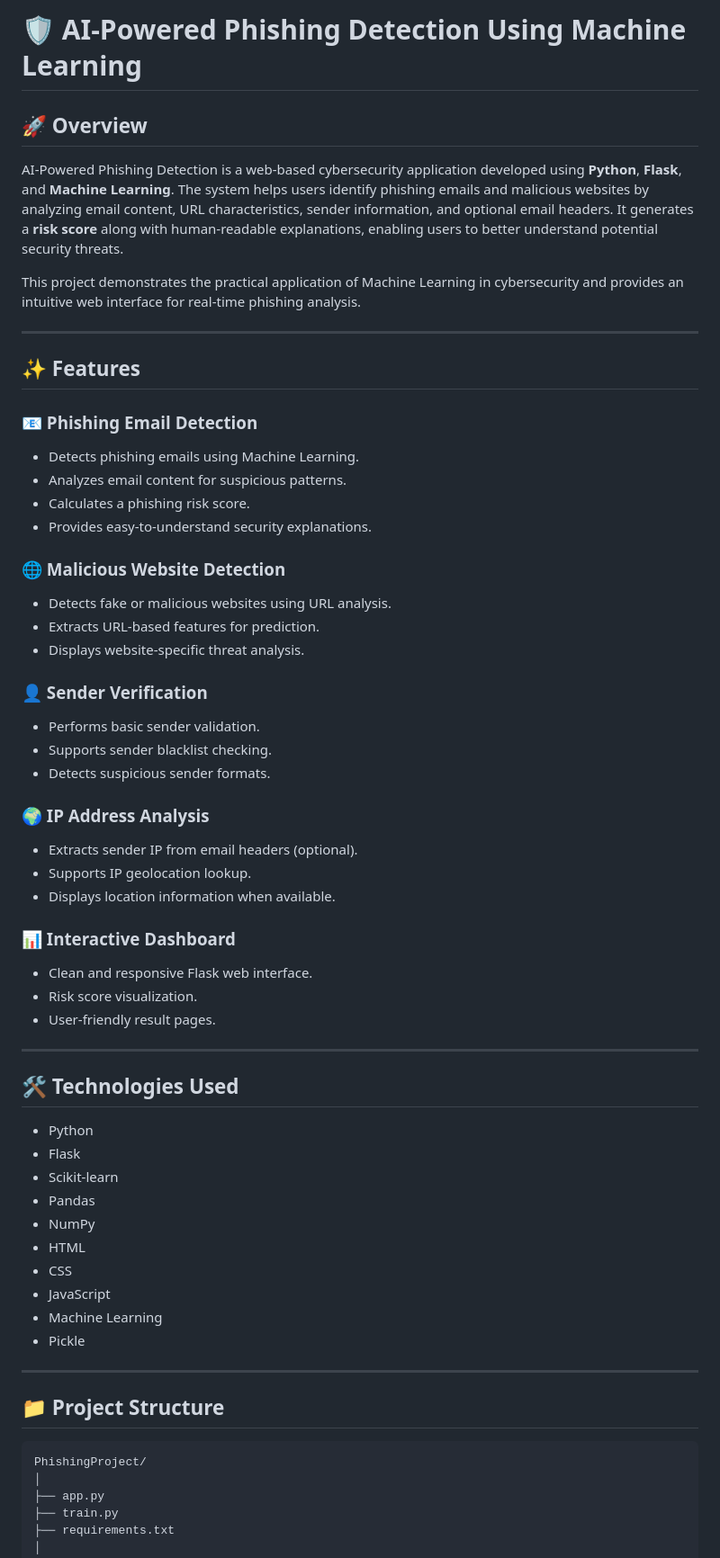
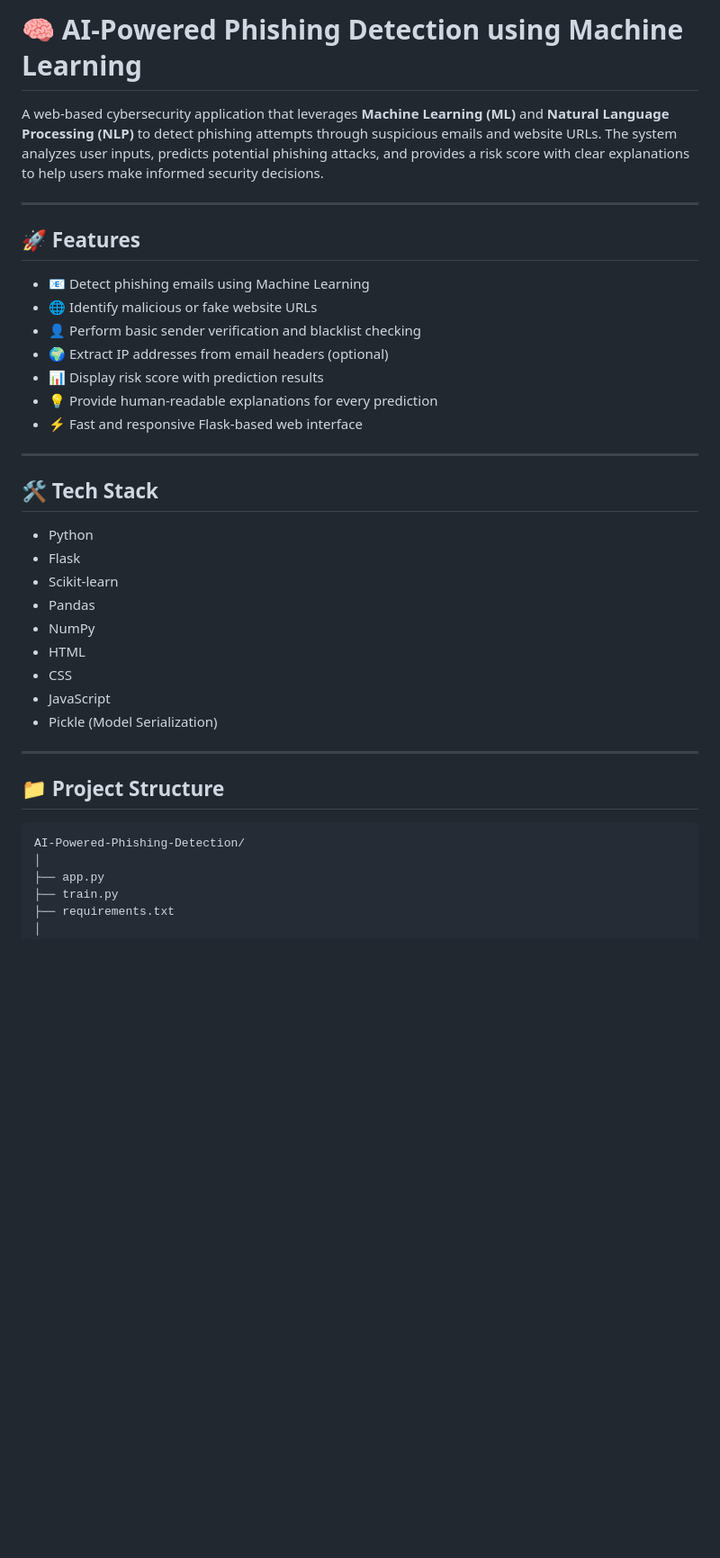
Before and after one commit to ManoharaG11/AI-Powered-Phishing-Detection-using-LLMs, a Markdown page: README.md, the part around one of its changes. Shown at 90% size. Rendered like a GitHub page; blank space fills up the shorter version.

````diff
--- a/README.md
+++ b/README.md
@@ -1,44 +1,22 @@
-# 🛡️ AI-Powered Phishing Detection Using Machine Learning
+# 🧠 AI-Powered Phishing Detection using Machine Learning
 
-## 🚀 Overview
-
-AI-Powered Phishing Detection is a web-based cybersecurity application developed using **Python**, **Flask**, and **Machine Learning**. The system helps users identify phishing emails and malicious websites by analyzing email content, URL characteristics, sender information, and optional email headers. It generates a **risk score** along with human-readable explanations, enabling users to better understand potential security threats.
-
-This project demonstrates the practical application of Machine Learning in cybersecurity and provides an intuitive web interface for real-time phishing analysis.
+A web-based cybersecurity application that leverages **Machine Learning (ML)** and **Natural Language Processing (NLP)** to detect phishing attempts through suspicious emails and website URLs. The system analyzes user inputs, predicts potential phishing attacks, and provides a risk score with clear explanations to help users make informed security decisions.
 
 ---
 
-## ✨ Features
+## 🚀 Features
 
-### 📧 Phishing Email Detection
-- Detects phishing emails using Machine Learning.
-- Analyzes email content for suspicious patterns.
-- Calculates a phishing risk score.
-- Provides easy-to-understand security explanations.
-
-### 🌐 Malicious Website Detection
-- Detects fake or malicious websites using URL analysis.
-- Extracts URL-based features for prediction.
-- Displays website-specific threat analysis.
-
-### 👤 Sender Verification
-- Performs basic sender validation.
-- Supports sender blacklist checking.
-- Detects suspicious sender formats.
-
-### 🌍 IP Address Analysis
-- Extracts sender IP from email headers (optional).
-- Supports IP geolocation lookup.
-- Displays location information when available.
-
-### 📊 Interactive Dashboard
-- Clean and responsive Flask web interface.
-- Risk score visualization.
-- User-friendly result pages.
+- 📧 Detect phishing emails using Machine Learning
+- 🌐 Identify malicious or fake website URLs
+- 👤 Perform basic sender verification and blacklist checking
+- 🌍 Extract IP addresses from email headers (optional)
+- 📊 Display risk score with prediction results
+- 💡 Provide human-readable explanations for every prediction
+- ⚡ Fast and responsive Flask-based web interface
 
 ---
 
-## 🛠️ Technologies Used
+## 🛠️ Tech Stack
 
 - Python
 - Flask
@@ -48,15 +26,14 @@ This project demonstrates the practical application of Machine Learning in cyber
 - HTML
 - CSS
 - JavaScript
-- Machine Learning
-- Pickle
+- Pickle (Model Serialization)
 
 ---
 
 ## 📁 Project Structure
 
 ```text
-PhishingProject/
+AI-Powered-Phishing-Detection/
 │
 ├── app.py
 ├── train.py
````
Also changed, not shown: other parts of README.md (+48 -57 lines).
